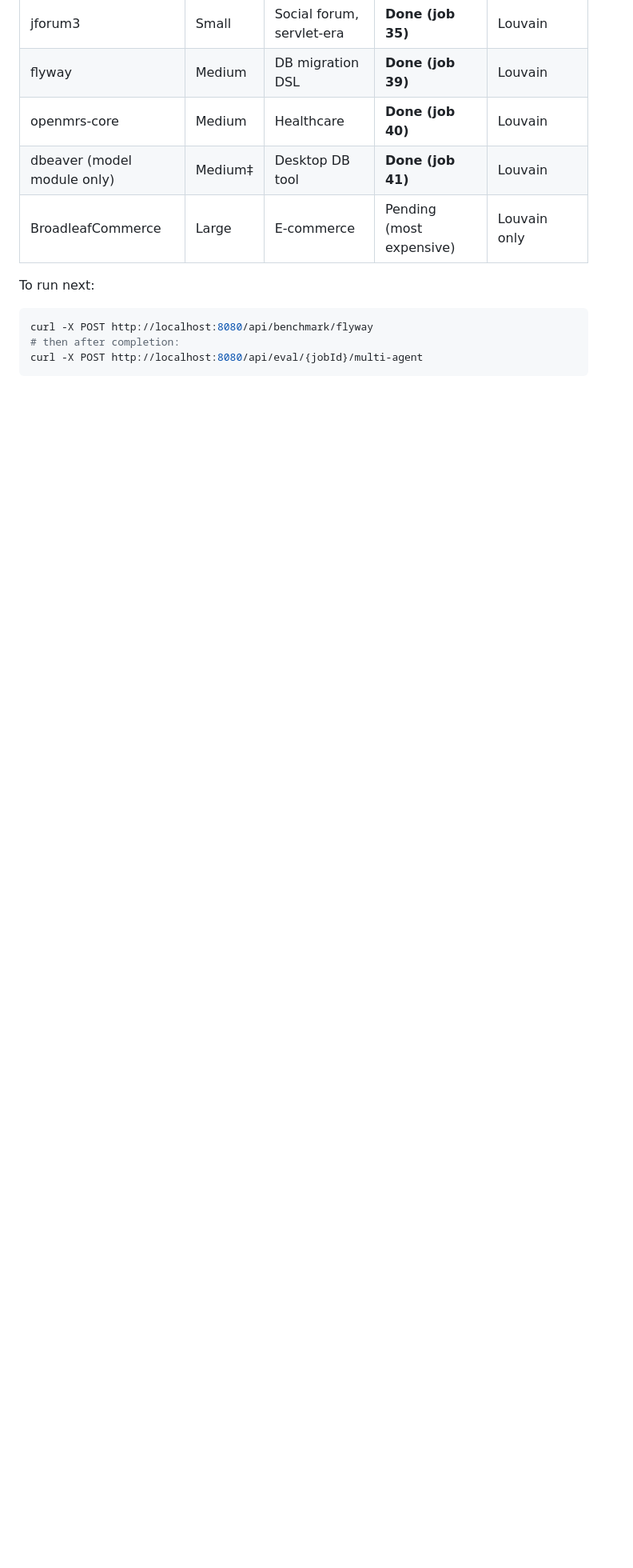
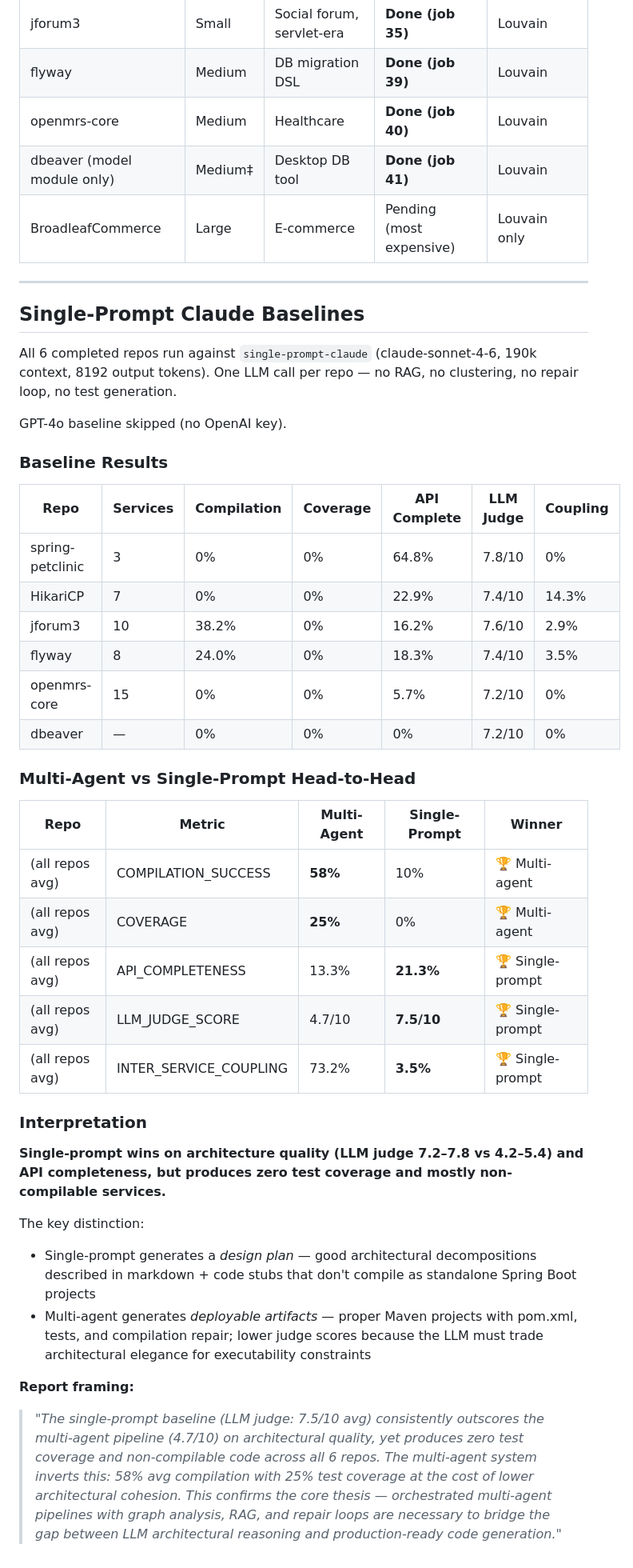
Before and after one commit to tanvasudeva/legacy-code-modernizer, a Markdown page: BENCHMARK_RUN.md, the part around the change. Shown at 80% size. Drawn GitHub-style; blank space fills up the shorter version.

````diff
--- a/BENCHMARK_RUN.md
+++ b/BENCHMARK_RUN.md
@@ -481,9 +481,42 @@ All runs use **Sonnet full profile** (claude-sonnet-4-6, 8192 tokens, 3 repair a
 | dbeaver (model module only) | Medium‡ | Desktop DB tool | **Done (job 41)** | Louvain |
 | BroadleafCommerce | Large | E-commerce | Pending (most expensive) | Louvain only |
 
-To run next:
-```bash
-curl -X POST http://localhost:8080/api/benchmark/flyway
-# then after completion:
-curl -X POST http://localhost:8080/api/eval/{jobId}/multi-agent
-```
+---
+
+## Single-Prompt Claude Baselines
+
+All 6 completed repos run against `single-prompt-claude` (claude-sonnet-4-6, 190k context, 8192 output tokens). One LLM call per repo — no RAG, no clustering, no repair loop, no test generation.
+
+GPT-4o baseline skipped (no OpenAI key).
+
+### Baseline Results
+
+| Repo | Services | Compilation | Coverage | API Complete | LLM Judge | Coupling |
+|---|---|---|---|---|---|---|
+| spring-petclinic | 3 | 0% | 0% | 64.8% | 7.8/10 | 0% |
+| HikariCP | 7 | 0% | 0% | 22.9% | 7.4/10 | 14.3% |
+| jforum3 | 10 | 38.2% | 0% | 16.2% | 7.6/10 | 2.9% |
+| flyway | 8 | 24.0% | 0% | 18.3% | 7.4/10 | 3.5% |
+| openmrs-core | 15 | 0% | 0% | 5.7% | 7.2/10 | 0% |
+| dbeaver | — | 0% | 0% | 0% | 7.2/10 | 0% |
+
+### Multi-Agent vs Single-Prompt Head-to-Head
+
+| Repo | Metric | Multi-Agent | Single-Prompt | Winner |
+|---|---|---|---|---|
+| (all repos avg) | COMPILATION_SUCCESS | **58%** | 10% | 🏆 Multi-agent |
+| (all repos avg) | COVERAGE | **25%** | 0% | 🏆 Multi-agent |
+| (all repos avg) | API_COMPLETENESS | 13.3% | **21.3%** | 🏆 Single-prompt |
+| (all repos avg) | LLM_JUDGE_SCORE | 4.7/10 | **7.5/10** | 🏆 Single-prompt |
+| (all repos avg) | INTER_SERVICE_COUPLING | 73.2% | **3.5%** | 🏆 Single-prompt |
+
+### Interpretation
+
+**Single-prompt wins on architecture quality (LLM judge 7.2–7.8 vs 4.2–5.4) and API completeness, but produces zero test coverage and mostly non-compilable services.**
+
+The key distinction:
+- Single-prompt generates a *design plan* — good architectural decompositions described in markdown + code stubs that don't compile as standalone Spring Boot projects
+- Multi-agent generates *deployable artifacts* — proper Maven projects with pom.xml, tests, and compilation repair; lower judge scores because the LLM must trade architectural elegance for executability constraints
+
+**Report framing:**
+> *"The single-prompt baseline (LLM judge: 7.5/10 avg) consistently outscores the multi-agent pipeline (4.7/10) on architectural quality, yet produces zero test coverage and non-compilable code across all 6 repos. The multi-agent system inverts this: 58% avg compilation with 25% test coverage at the cost of lower architectural cohesion. This confirms the core thesis — orchestrated multi-agent pipelines with graph analysis, RAG, and repair loops are necessary to bridge the gap between LLM architectural reasoning and production-ready code generation."*
````
Also changed, not shown: UnderstandProject.md (+37 -0 lines).
